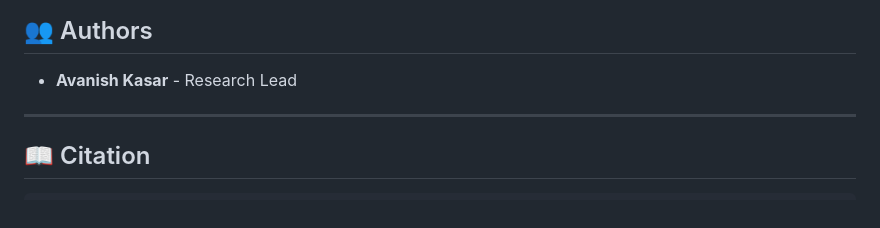
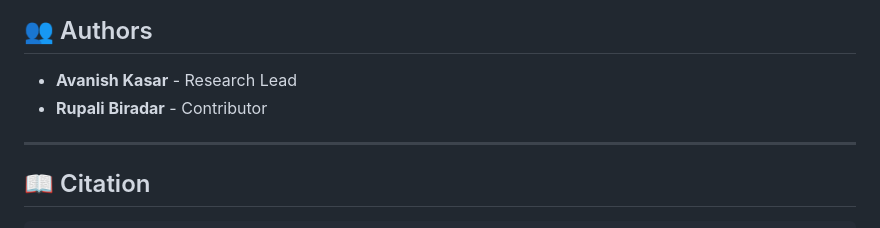
Before and after one commit to avanishkasar/KAN-KubeAgent, a Markdown page: README.md, the part around the change. Rendered like a GitHub page.

Commit message:
Add Rupali Biradar as a contributor

```diff
--- a/README.md
+++ b/README.md
@@ -176,6 +176,7 @@ KAN-KubeAgent/
 ## 👥 Authors
 
 - **Avanish Kasar** - Research Lead
+- **Rupali Biradar** - Contributor
 
 ---
 
```
